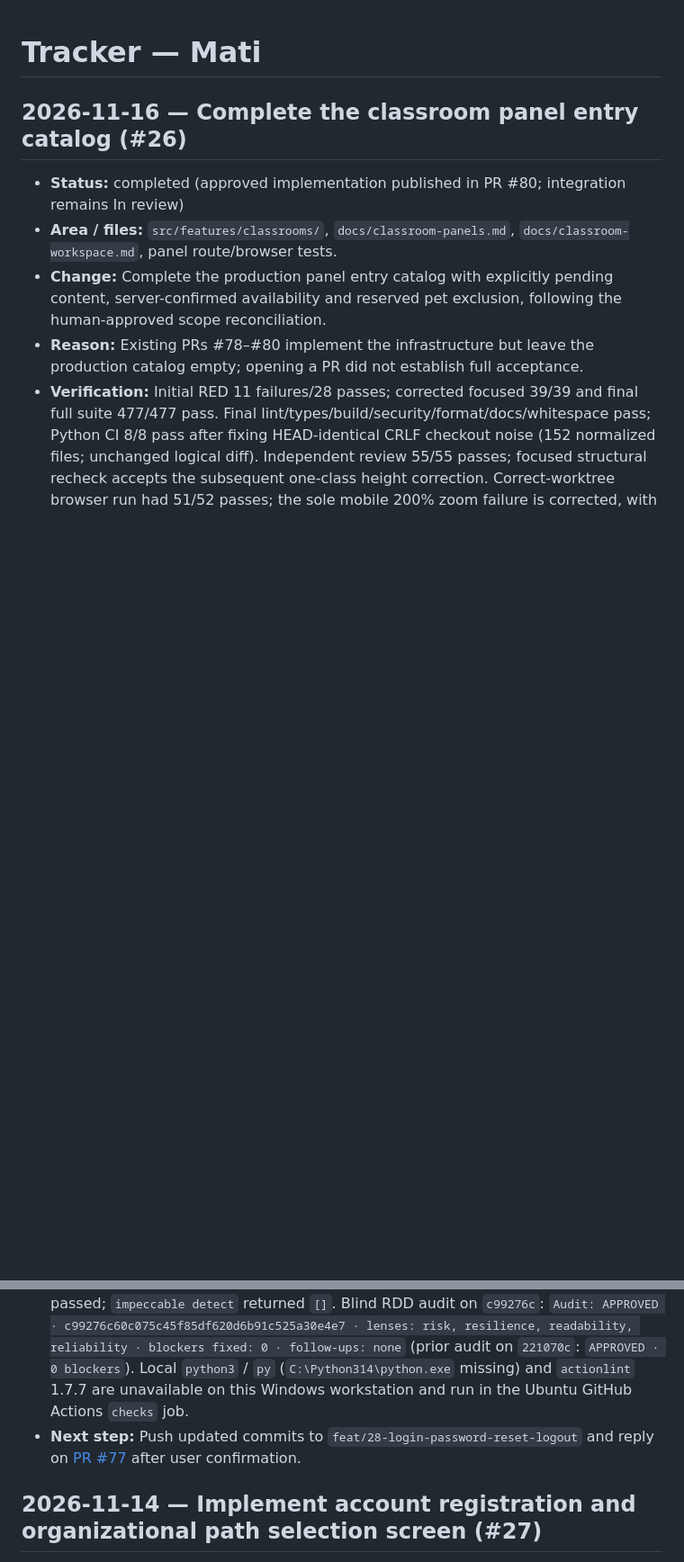
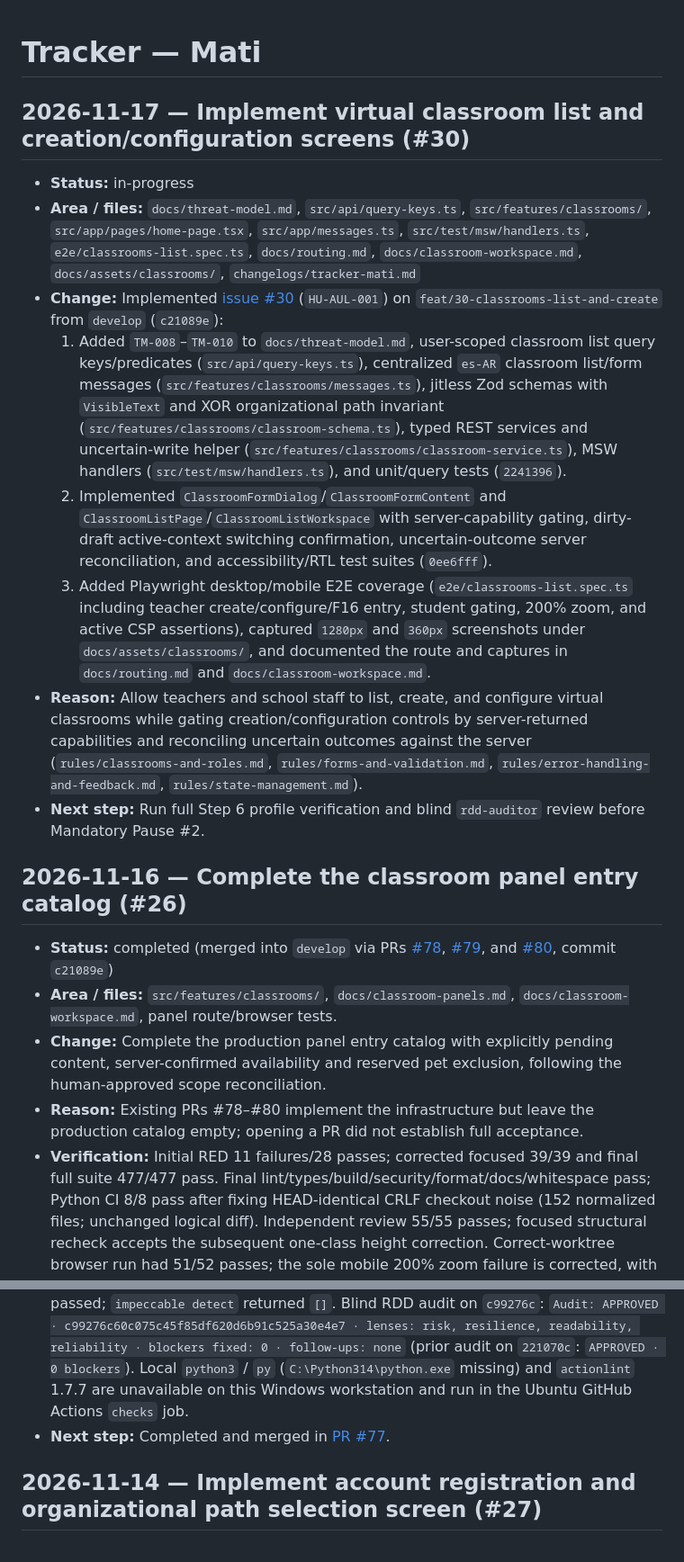
Before and after one commit to Agustin742/integratec-final-front, a Markdown page: changelogs/tracker-mati.md, 2 parts joined by grey strips. Shown at 90% size. GitHub-like rendering; blank space fills up the shorter version.

Commit message:
test(classrooms): add e2e classroom creation flow, responsive captures and docs (#30)

```diff
--- a/changelogs/tracker-mati.md
+++ b/changelogs/tracker-mati.md
@@ -1,8 +1,19 @@
 # Tracker — Mati
+
+## 2026-11-17 — Implement virtual classroom list and creation/configuration screens (#30)
+
+- **Status:** in-progress
+- **Area / files:** `docs/threat-model.md`, `src/api/query-keys.ts`, `src/features/classrooms/`, `src/app/pages/home-page.tsx`, `src/app/messages.ts`, `src/test/msw/handlers.ts`, `e2e/classrooms-list.spec.ts`, `docs/routing.md`, `docs/classroom-workspace.md`, `docs/assets/classrooms/`, `changelogs/tracker-mati.md`
+- **Change:** Implemented [issue #30](https://github.com/Agustin742/integratec-final-front/issues/30) (`HU-AUL-001`) on `feat/30-classrooms-list-and-create` from `develop` (`c21089e`):
+  1. Added `TM-008`–`TM-010` to `docs/threat-model.md`, user-scoped classroom list query keys/predicates (`src/api/query-keys.ts`), centralized `es-AR` classroom list/form messages (`src/features/classrooms/messages.ts`), jitless Zod schemas with `VisibleText` and XOR organizational path invariant (`src/features/classrooms/classroom-schema.ts`), typed REST services and uncertain-write helper (`src/features/classrooms/classroom-service.ts`), MSW handlers (`src/test/msw/handlers.ts`), and unit/query tests (`2241396`).
+  2. Implemented `ClassroomFormDialog`/`ClassroomFormContent` and `ClassroomListPage`/`ClassroomListWorkspace` with server-capability gating, dirty-draft active-context switching confirmation, uncertain-outcome server reconciliation, and accessibility/RTL test suites (`0ee6fff`).
+  3. Added Playwright desktop/mobile E2E coverage (`e2e/classrooms-list.spec.ts` including teacher create/configure/F16 entry, student gating, 200% zoom, and active CSP assertions), captured `1280px` and `360px` screenshots under `docs/assets/classrooms/`, and documented the route and captures in `docs/routing.md` and `docs/classroom-workspace.md`.
+- **Reason:** Allow teachers and school staff to list, create, and configure virtual classrooms while gating creation/configuration controls by server-returned capabilities and reconciling uncertain outcomes against the server (`rules/classrooms-and-roles.md`, `rules/forms-and-validation.md`, `rules/error-handling-and-feedback.md`, `rules/state-management.md`).
+- **Next step:** Run full Step 6 profile verification and blind `rdd-auditor` review before Mandatory Pause #2.
 
 ## 2026-11-16 — Complete the classroom panel entry catalog (#26)
 
-- **Status:** completed (approved implementation published in PR #80; integration remains In review)
+- **Status:** completed (merged into `develop` via PRs [#78](https://github.com/Agustin742/integratec-final-front/pull/78), [#79](https://github.com/Agustin742/integratec-final-front/pull/79), and [#80](https://github.com/Agustin742/integratec-final-front/pull/80), commit `c21089e`)
 - **Area / files:** `src/features/classrooms/`, `docs/classroom-panels.md`, `docs/classroom-workspace.md`, panel route/browser tests.
 - **Change:** Complete the production panel entry catalog with explicitly pending content, server-confirmed availability and reserved pet exclusion, following the human-approved scope reconciliation.
 - **Reason:** Existing PRs #78–#80 implement the infrastructure but leave the production catalog empty; opening a PR did not establish full acceptance.
@@ -21,7 +32,7 @@
   4. Pulled `Calegaris` PR #77 fixes for `?token=` URL scrubbing (`ff09764`) and single-flight `SessionController.logout()` + `AppShell` rapid-click guard (`a423341`), then hardened `LoginForm` and `PasswordResetForm` (`shouldDirty: true` password clearing, `useUnsavedChangesGuard` in-app `<Link>` click protection, non-secret `resetTokenScrubbed` `location.state` marker so Browser Back returns to request mode without persisting `?token=` in `window.history.state`), expanded unit/RTL/E2E tests, and synced `docs/routing.md`, `docs/session-lifecycle.md`, and `docs/threat-model.md` (`c99276c`).
 - **Reason:** Complete the user-facing session lifecycle screens and flows (`rules/authentication-and-session.md`, `rules/forms-and-validation.md`, `rules/error-handling-and-feedback.md`, `rules/security.md`).
 - **Verification:** On Node `22.23.4` and pnpm `10.34.9`: `pnpm lint`, `pnpm typecheck`, `pnpm test` (39 files, 435 tests passed), `pnpm build`, `pnpm security:check`, `pnpm format:check`, `pnpm e2e` (44/44 Playwright desktop and mobile scenarios including `e2e/auth-session.spec.ts`, URL `?token=` scrubbing with and without `?next=%2F`, active CSP checks, and zero horizontal overflow), and `git diff --check origin/develop..HEAD --` passed; `impeccable detect` returned `[]`. Blind RDD audit on `c99276c`: `Audit: APPROVED · c99276c60c075c45f85df620d6b91c525a30e4e7 · lenses: risk, resilience, readability, reliability · blockers fixed: 0 · follow-ups: none` (prior audit on `221070c`: `APPROVED · 0 blockers`). Local `python3` / `py` (`C:\Python314\python.exe` missing) and `actionlint` 1.7.7 are unavailable on this Windows workstation and run in the Ubuntu GitHub Actions `checks` job.
-- **Next step:** Push updated commits to `feat/28-login-password-reset-logout` and reply on [PR #77](https://github.com/Agustin742/integratec-final-front/pull/77) after user confirmation.
+- **Next step:** Completed and merged in [PR #77](https://github.com/Agustin742/integratec-final-front/pull/77).
 
 ## 2026-11-14 — Implement account registration and organizational path selection screen (#27)
 
```
Also changed, not shown: other parts of changelogs/tracker-mati.md (+3 -3 lines), docs/classroom-workspace.md (+2 -0 lines), docs/routing.md (+12 -0 lines), docs/assets/classrooms/list-1280.png (added), docs/assets/classrooms/list-360.png (added), 1 other file.
